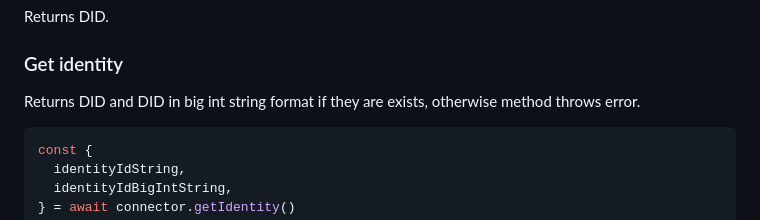
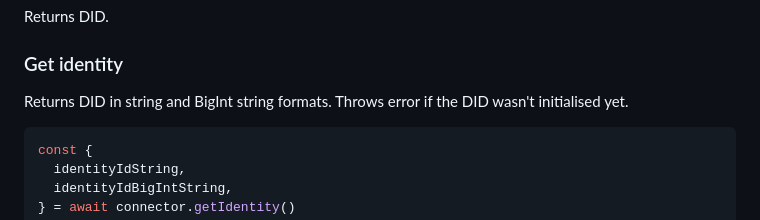
Before and after one commit to rarimo/rarime, a Markdown page: packages/connector/README.md, the part around the change. Rendered like a GitHub page.

Commit message:
Update packages/connector/README.md
Co-authored-by: Ihor Diachenko <ih.diachenko@gmail.com>

````diff
--- a/packages/connector/README.md
+++ b/packages/connector/README.md
@@ -43,7 +43,7 @@ createIdentity(): Promise<string>
 Returns DID.
 
 ### Get identity
-Returns DID and DID in big int string format if they are exists, otherwise method throws error.
+Returns DID in string and BigInt string formats. Throws error if the DID wasn't initialised yet.
 
 ```typescript
 const {
````
